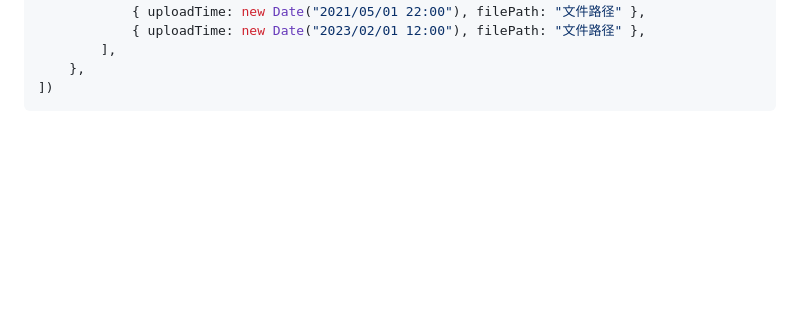
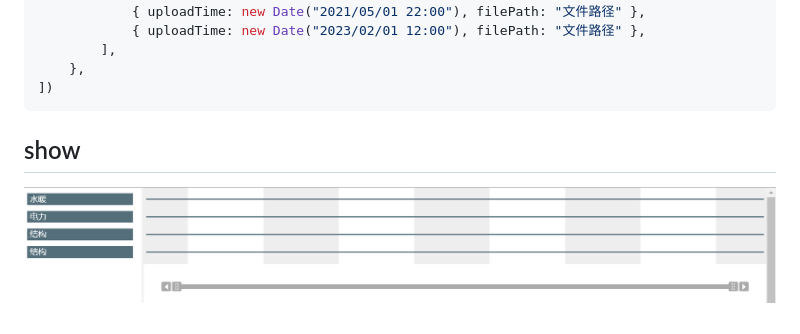
Before and after one commit to GouDan-git/upload-timeline, a Markdown page: README.md, the part around the change. GitHub-like rendering; pictures changed too: dist/img/show.jpg (added); blank space fills up the shorter version.

Commit message:
docs: 添加图片，展示组件样式

````diff
--- a/README.md
+++ b/README.md
@@ -23,3 +23,5 @@ let uploadTimeline = new UploadTimeline(doc, [
     },
 ])
 ```
+## show
+![组件样式](./dist/img/show.jpg)
````
